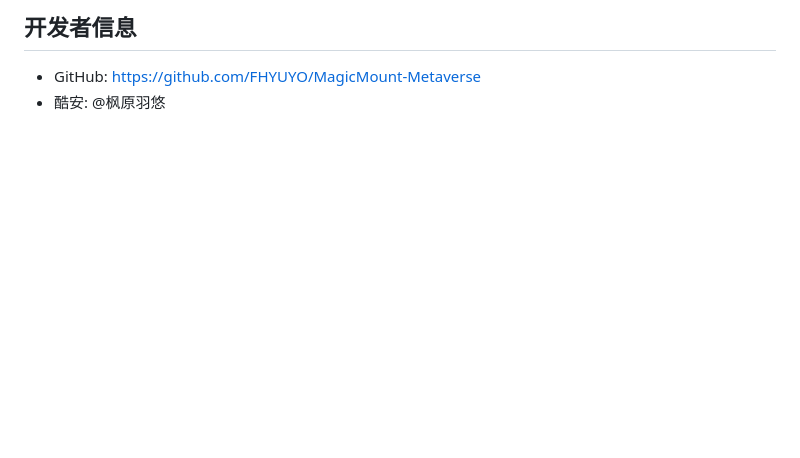
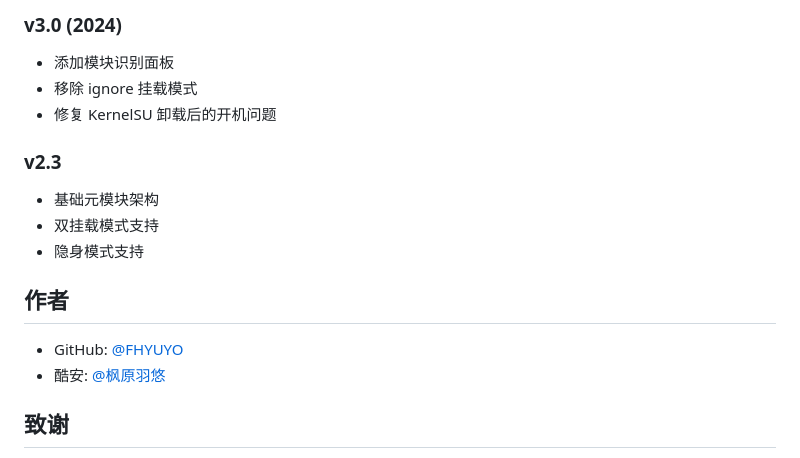
Before and after one commit to FHYUYO/MagicMount-Metaverse, a Markdown page: README.md, the part around one of its changes. GitHub-like rendering; blank space fills up the shorter version.

```diff
--- a/README.md
+++ b/README.md
@@ -142,5 +105,20 @@ A: 删除 `/data/adb/magic_mount/` 目录后重新安装模块。
 
-## 开发者信息
+### v3.0 (2024)
+- 添加模块识别面板
+- 移除 ignore 挂载模式
+- 修复 KernelSU 卸载后的开机问题
 
-- GitHub: https://github.com/FHYUYO/MagicMount-Metaverse
-- 酷安: @枫原羽悠
+### v2.3
+- 基础元模块架构
+- 双挂载模式支持
+- 隐身模式支持
+
+## 作者
+
+- GitHub: [@FHYUYO](https://github.com/FHYUYO)
+- 酷安: [@枫原羽悠](https://www.coolapk.com)
+
+
+
+## 致谢
+
```
Also changed, not shown: other parts of README.md (+80 -114 lines).
